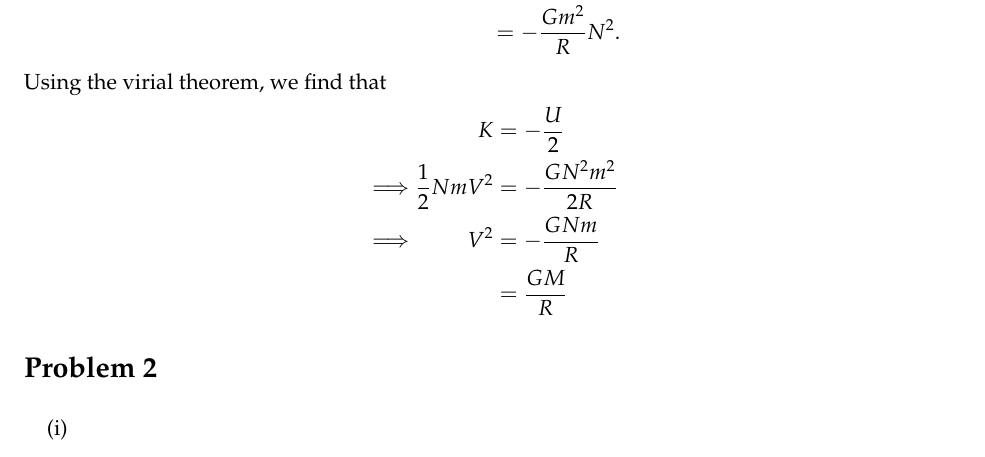
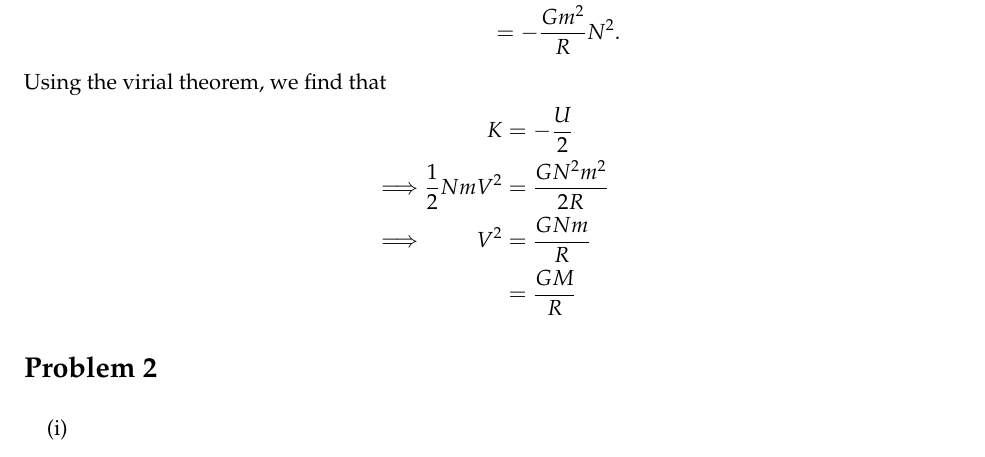
Before and after one commit to al-jshen/AST222, a LaTeX document (a3/a3.tex): part of page 1 of 6, cut so that both start at the same text. Compiled offline with pdfLaTeX.

Commit message:
small negative sign fix

```diff
--- a/a3/a3.tex
+++ b/a3/a3.tex
@@ -64,8 +64,8 @@ and the potential energy is
 Using the virial theorem, we find that
 \begin{alignat*}{2}
     &&K &= -\frac{U}{2} \\
-    \implies&& \frac{1}{2}NmV^2 &= - \frac{GN^2m^2}{2R} \\
-    \implies&& V^2 &= -\frac{GNm}{R} \\
+    \implies&& \frac{1}{2}NmV^2 &= \frac{GN^2m^2}{2R} \\
+    \implies&& V^2 &= \frac{GNm}{R} \\
     &&&=\frac{GM}{R}
 \end{alignat*}
 
```
Also changed, not shown: a3/a3.pdf, 3 other files.
